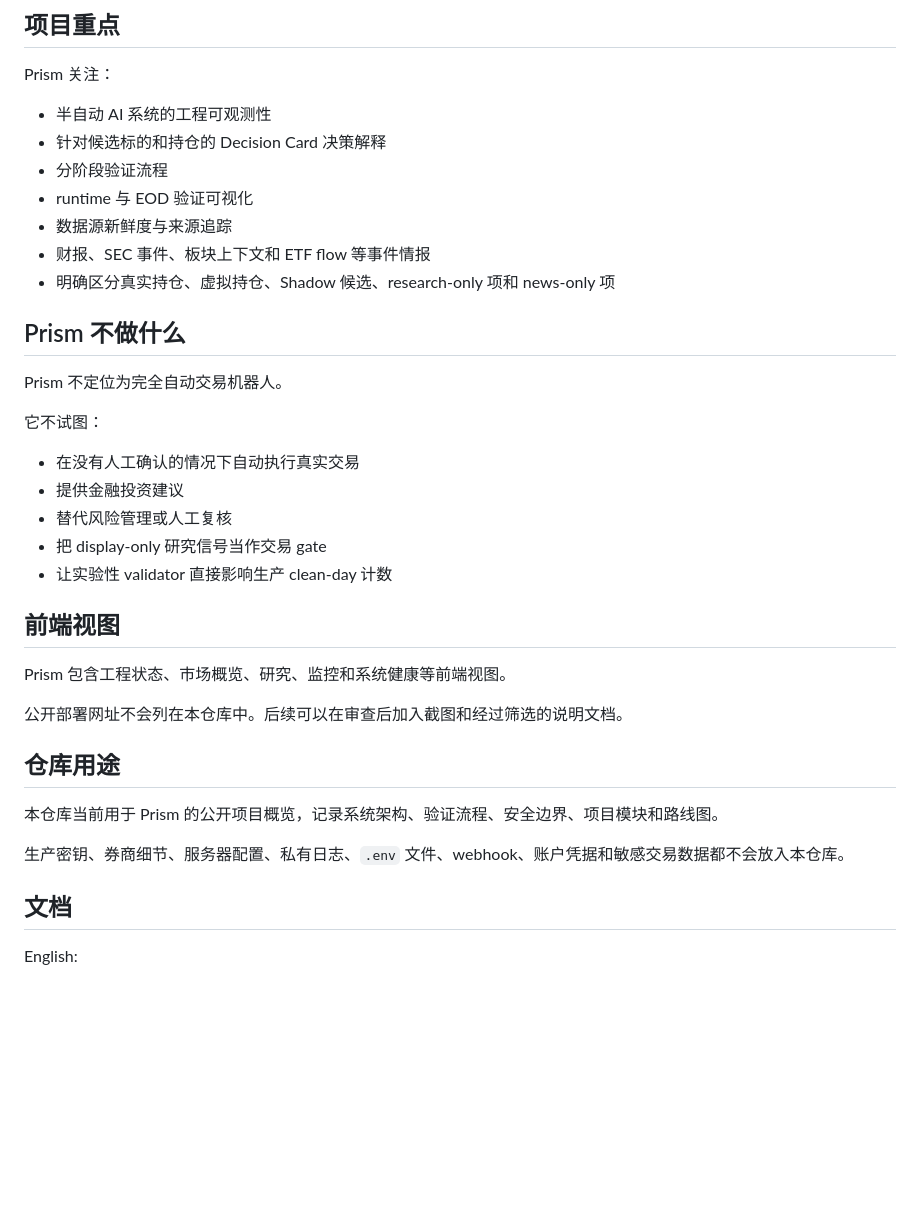
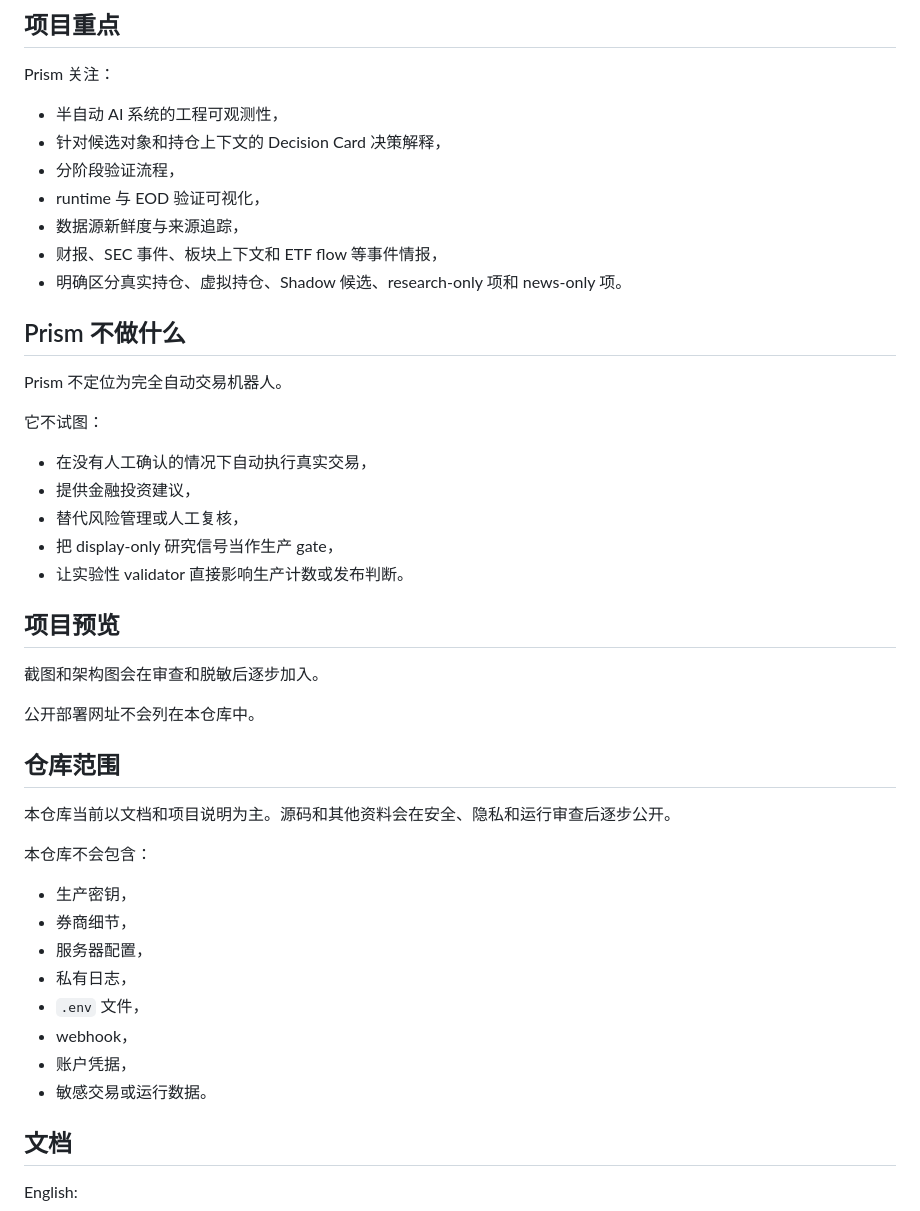
Before and after one commit to heyaaron-Wu/Prism, a Markdown page: README.zh-CN.md, the part around one of its changes. Drawn GitHub-style; blank space fills up the shorter version.

Commit message:
Improve Chinese README project overview and module structure

```diff
--- a/README.zh-CN.md
+++ b/README.zh-CN.md
@@ -38,13 +78,13 @@ Prism 是一个 human-in-the-loop 的 AI 系统，重点关注工程可观测性
 
 Prism 关注：
 
-- 半自动 AI 系统的工程可观测性
-- 针对候选标的和持仓的 Decision Card 决策解释
-- 分阶段验证流程
-- runtime 与 EOD 验证可视化
-- 数据源新鲜度与来源追踪
-- 财报、SEC 事件、板块上下文和 ETF flow 等事件情报
-- 明确区分真实持仓、虚拟持仓、Shadow 候选、research-only 项和 news-only 项
+- 半自动 AI 系统的工程可观测性，
+- 针对候选对象和持仓上下文的 Decision Card 决策解释，
+- 分阶段验证流程，
+- runtime 与 EOD 验证可视化，
+- 数据源新鲜度与来源追踪，
+- 财报、SEC 事件、板块上下文和 ETF flow 等事件情报，
+- 明确区分真实持仓、虚拟持仓、Shadow 候选、research-only 项和 news-only 项。
 
 ## Prism 不做什么
 
@@ -52,23 +92,32 @@ Prism 不定位为完全自动交易机器人。
 
 它不试图：
 
-- 在没有人工确认的情况下自动执行真实交易
-- 提供金融投资建议
-- 替代风险管理或人工复核
-- 把 display-only 研究信号当作交易 gate
-- 让实验性 validator 直接影响生产 clean-day 计数
+- 在没有人工确认的情况下自动执行真实交易，
+- 提供金融投资建议，
+- 替代风险管理或人工复核，
+- 把 display-only 研究信号当作生产 gate，
+- 让实验性 validator 直接影响生产计数或发布判断。
 
-## 前端视图
+## 项目预览
 
-Prism 包含工程状态、市场概览、研究、监控和系统健康等前端视图。
+截图和架构图会在审查和脱敏后逐步加入。
 
-公开部署网址不会列在本仓库中。后续可以在审查后加入截图和经过筛选的说明文档。
+公开部署网址不会列在本仓库中。
 
-## 仓库用途
+## 仓库范围
 
-本仓库当前用于 Prism 的公开项目概览，记录系统架构、验证流程、安全边界、项目模块和路线图。
+本仓库当前以文档和项目说明为主。源码和其他资料会在安全、隐私和运行审查后逐步公开。
 
-生产密钥、券商细节、服务器配置、私有日志、`.env` 文件、webhook、账户凭据和敏感交易数据都不会放入本仓库。
+本仓库不会包含：
+
+- 生产密钥，
+- 券商细节，
+- 服务器配置，
+- 私有日志，
+- `.env` 文件，
+- webhook，
+- 账户凭据，
+- 敏感交易或运行数据。
 
 ## 文档
 
```
Also changed, not shown: other parts of README.zh-CN.md (+42 -2 lines).
